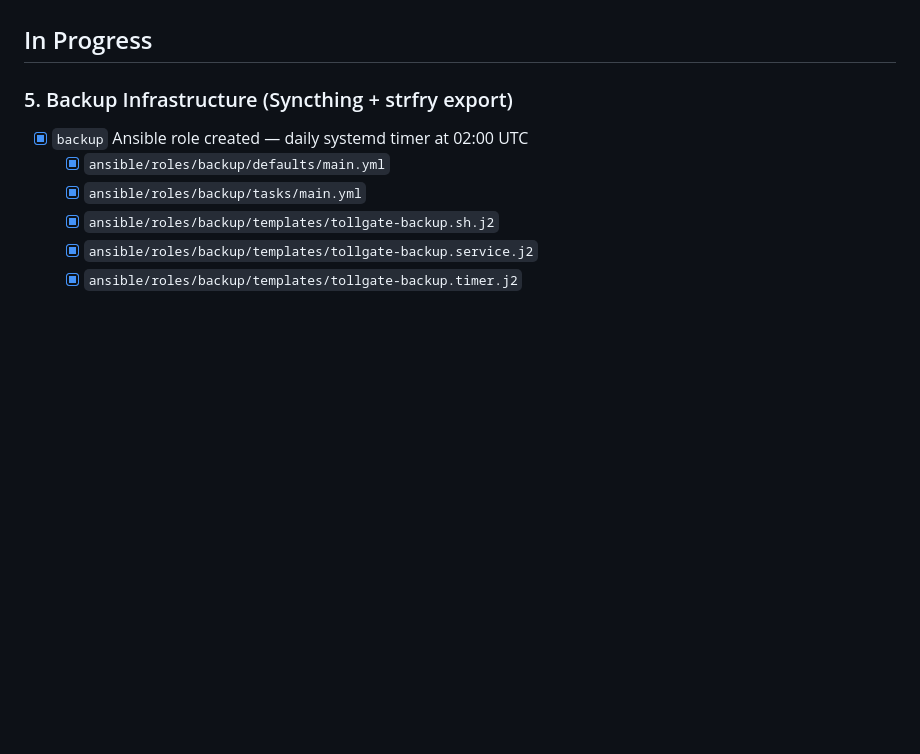
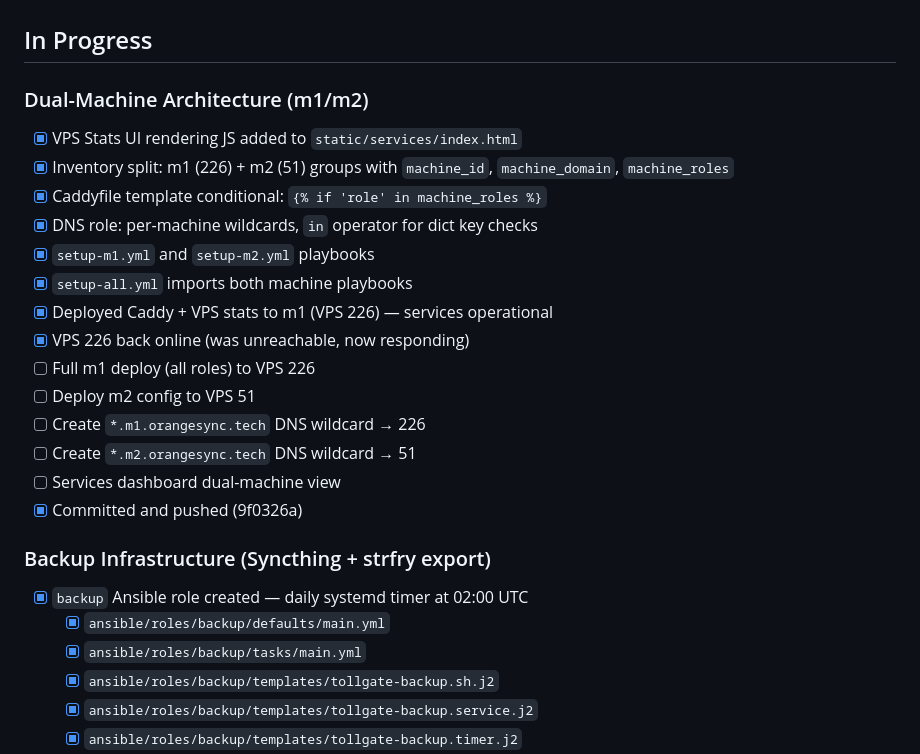
Before and after one commit to OpenTollGate/tollgate-infrastructure-kit, a Markdown page: PROGRESS.md, the part around the change. Drawn GitHub-style; blank space fills up the shorter version.

Commit message:
docs: update PLAN-dual-machine.md and PROGRESS.md checklists

```diff
--- a/PROGRESS.md
+++ b/PROGRESS.md
@@ -202,7 +202,23 @@
 
 ## In Progress
 
-### 5. Backup Infrastructure (Syncthing + strfry export)
+### Dual-Machine Architecture (m1/m2)
+- [x] VPS Stats UI rendering JS added to `static/services/index.html`
+- [x] Inventory split: m1 (226) + m2 (51) groups with `machine_id`, `machine_domain`, `machine_roles`
+- [x] Caddyfile template conditional: `{% if 'role' in machine_roles %}`
+- [x] DNS role: per-machine wildcards, `in` operator for dict key checks
+- [x] `setup-m1.yml` and `setup-m2.yml` playbooks
+- [x] `setup-all.yml` imports both machine playbooks
+- [x] Deployed Caddy + VPS stats to m1 (VPS 226) — services operational
+- [x] VPS 226 back online (was unreachable, now responding)
+- [ ] Full m1 deploy (all roles) to VPS 226
+- [ ] Deploy m2 config to VPS 51
+- [ ] Create `*.m1.orangesync.tech` DNS wildcard → 226
+- [ ] Create `*.m2.orangesync.tech` DNS wildcard → 51
+- [ ] Services dashboard dual-machine view
+- [x] Committed and pushed (9f0326a)
+
+### Backup Infrastructure (Syncthing + strfry export)
 - [x] `backup` Ansible role created — daily systemd timer at 02:00 UTC
   - [x] `ansible/roles/backup/defaults/main.yml`
   - [x] `ansible/roles/backup/tasks/main.yml`
```
Also changed, not shown: PLAN-dual-machine.md (+39 -33 lines).
